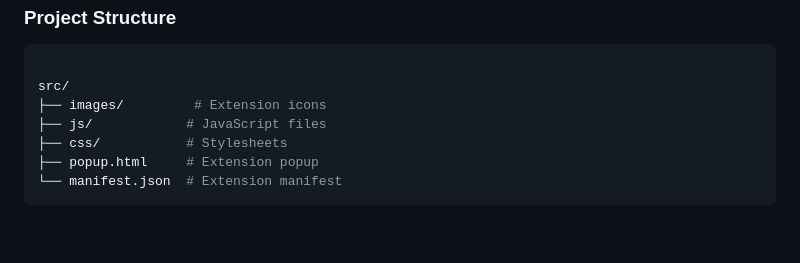
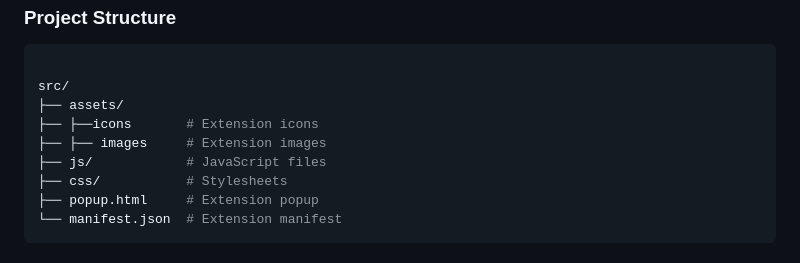
Before and after one commit to Mrezagolbaba/word-highlighter, a Markdown page: README.md, the part around the change printed below. Drawn GitHub-style; blank space fills up the shorter version.

Commit message:
fix: update readme

````diff
--- a/README.md
+++ b/README.md
@@ -86,7 +86,9 @@ code .
 ```bash
 
 src/
-├── images/         # Extension icons
+├── assets/
+├── ├──icons       # Extension icons
+├── ├── images     # Extension images
 ├── js/            # JavaScript files
 ├── css/           # Stylesheets
 ├── popup.html     # Extension popup
````
Also changed, not shown: other parts of README.md (+1 -1 lines).
